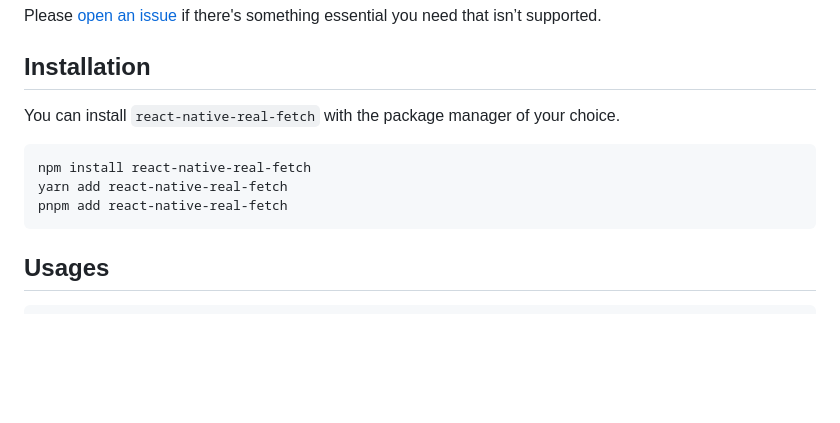
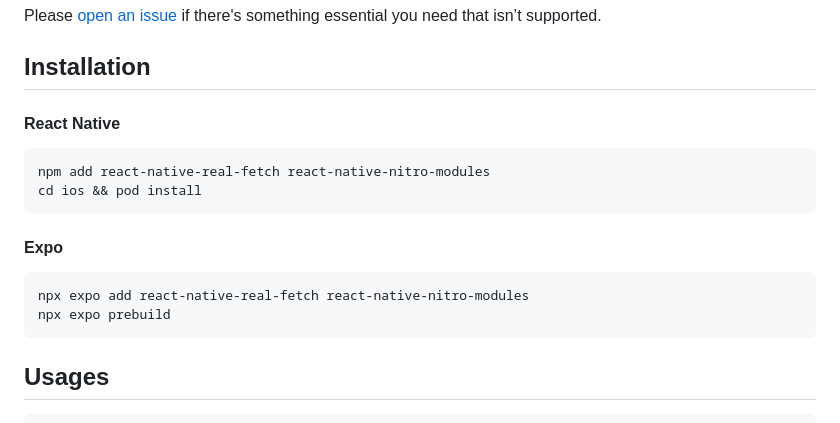
Before and after one commit to Vexcited/react-native-real-fetch, a Markdown page: package/README.md, the part around the change. GitHub-like rendering; blank space fills up the shorter version.

Commit message:
docs: proper installation guide

````diff
--- a/package/README.md
+++ b/package/README.md
@@ -21,12 +21,18 @@ Please [open an issue](https://github.com/Vexcited/react-native-real-fetch/issue
 
 ## Installation
 
-You can install `react-native-real-fetch` with the package manager of your choice.
+#### React Native
 
 ```sh
-npm install react-native-real-fetch
-yarn add react-native-real-fetch
-pnpm add react-native-real-fetch
+npm add react-native-real-fetch react-native-nitro-modules
+cd ios && pod install
+```
+
+#### Expo
+
+```sh
+npx expo add react-native-real-fetch react-native-nitro-modules
+npx expo prebuild
 ```
 
 ## Usages
````
